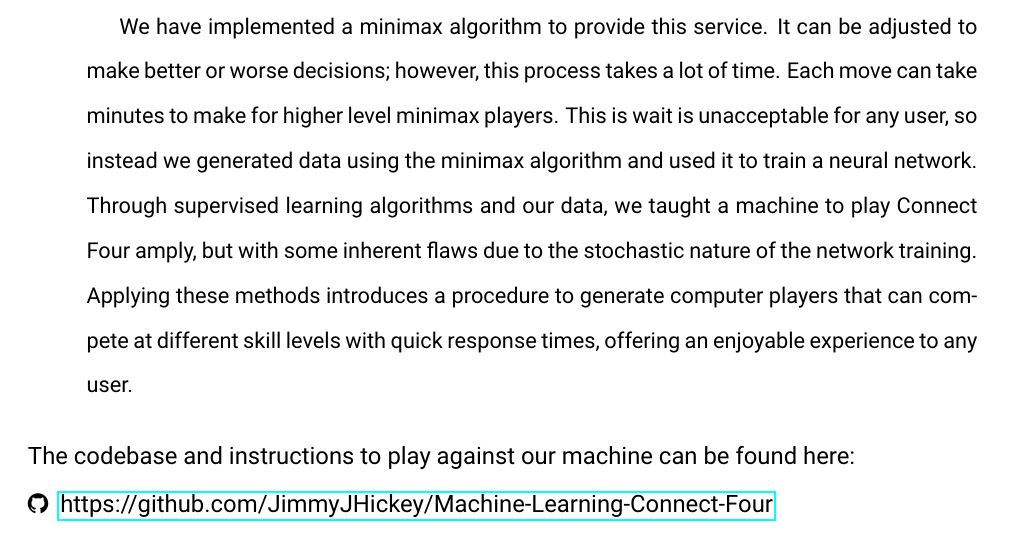
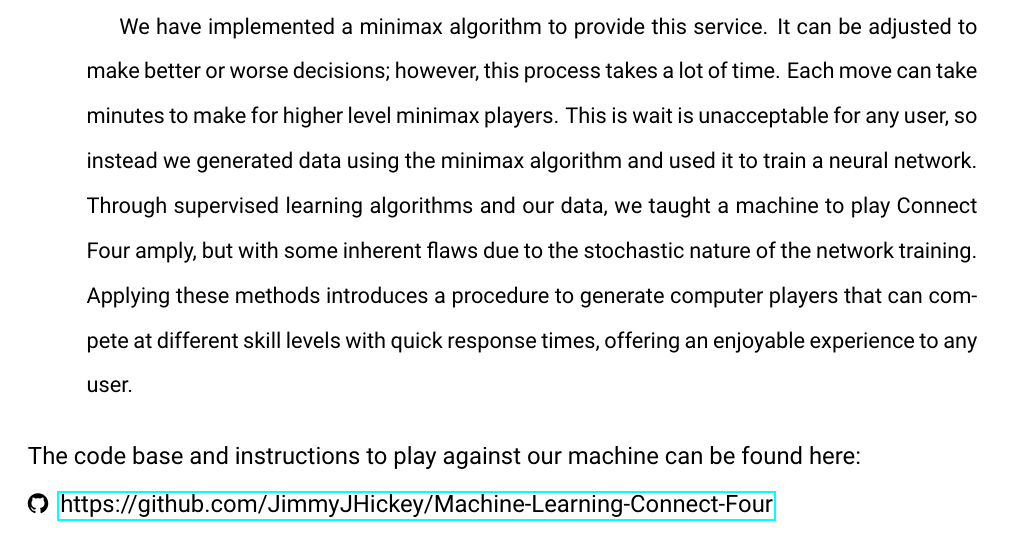
Before and after one commit to JimmyJHickey/Machine-Learning-Connect-Four, a LaTeX paper (Reports/Abstract/abstract.tex): part of the page, cut so that both start at the same text. Compiled offline with pdfLaTeX.

Commit message:
My goodness please

```diff
--- a/Reports/Abstract/abstract.tex
+++ b/Reports/Abstract/abstract.tex
@@ -51,7 +51,7 @@
 	We have implemented a minimax algorithm to provide this service. It can be adjusted to make better or worse decisions; however, this process takes a lot of time. Each move can take minutes to make for higher level minimax players. This is wait is unacceptable for any user, so instead we generated data using the minimax algorithm and used it to train a neural network.
 Through supervised learning algorithms and our data, we taught a machine to play Connect Four amply, but with some inherent flaws due to the stochastic nature of the network training. Applying these methods introduces a procedure to generate computer players that can compete at different skill levels with quick response times, offering an enjoyable experience to any user.
 \end{abstract}
-The codebase and instructions to play against our machine can be found here: \\
+The code base and instructions to play against our machine can be found here: \\
 \faGithub \ \  \href{https://github.com/JimmyJHickey/Machine-Learning-Connect-Four}{https://github.com/JimmyJHickey/Machine-Learning-Connect-Four}
 
 
```
Also changed, not shown: Reports/Abstract/abstract.pdf, cpp/makefile, 3 other files.
